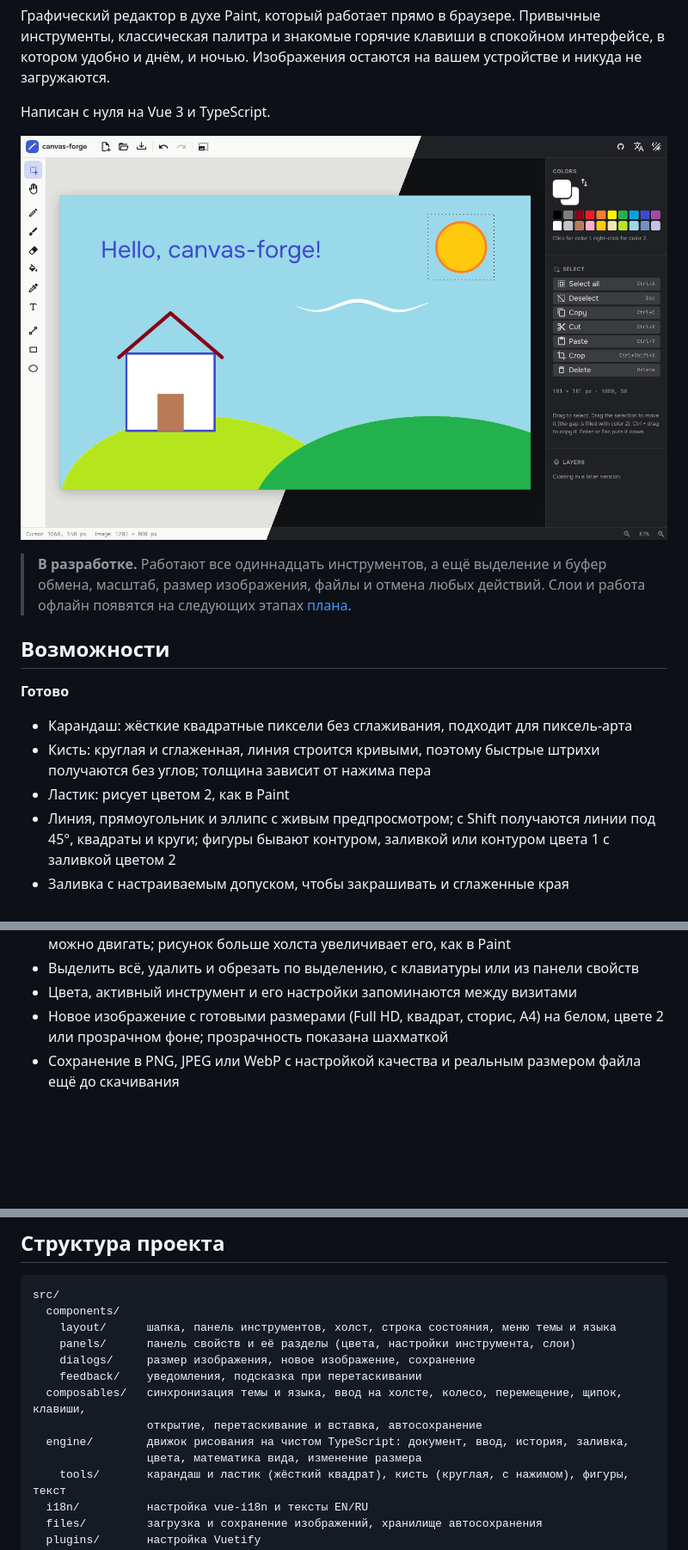
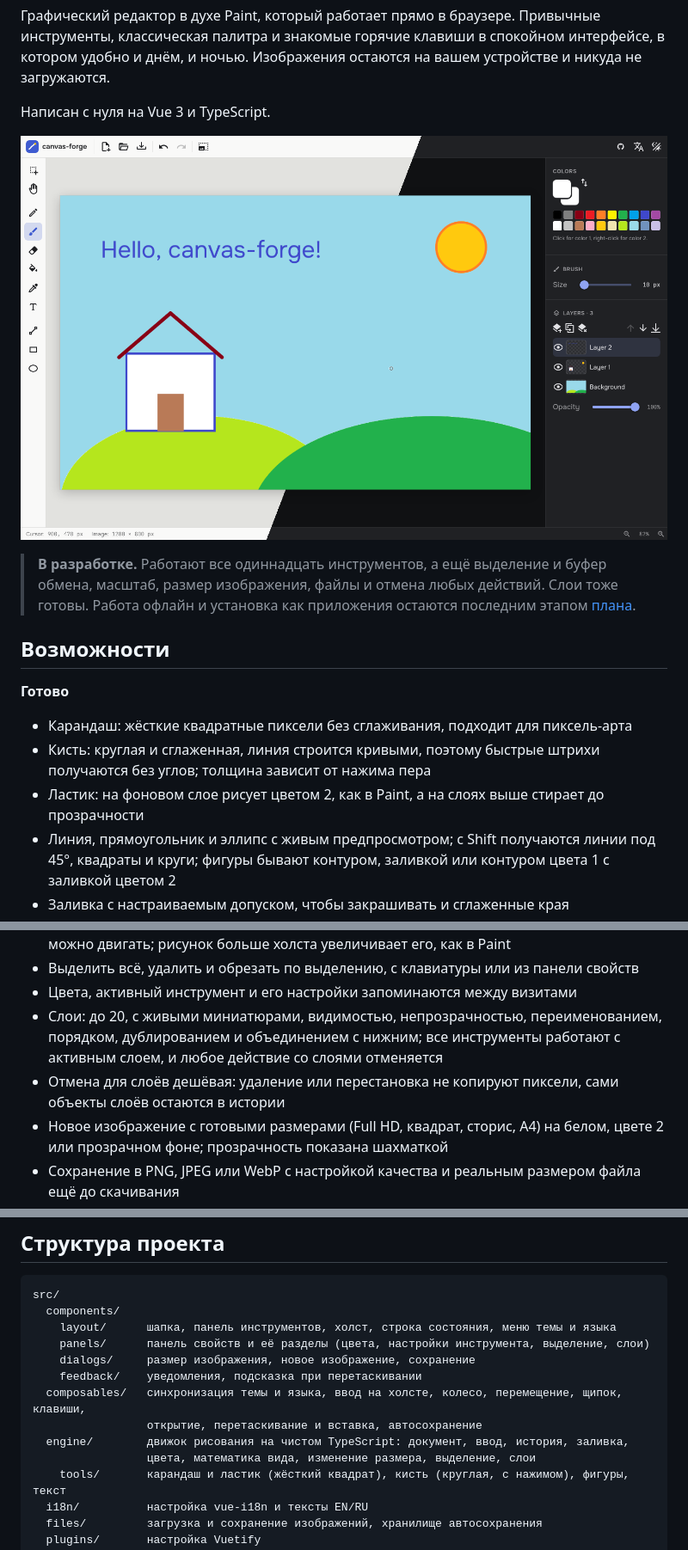
Before and after one commit to it2konst/canvas-forge, a Markdown page: README.ru.md, 3 parts joined by grey strips. Shown at 86% size. Rendered like a GitHub page; pictures changed too: docs/screenshots/overview.png; blank space fills up the shorter version.

Commit message:
docs: update README for layers
Features, the eraser on layers, privacy note on autosaved layers, tests,
project structure, roadmap (stage 7 done) and a screenshot with the
layers panel.

```diff
--- a/README.ru.md
+++ b/README.ru.md
@@ -12,7 +12,7 @@
 
 ![canvas-forge в светлой и тёмной темах](docs/screenshots/overview.png)
 
-> **В разработке.** Работают все одиннадцать инструментов, а ещё выделение и буфер обмена, масштаб, размер изображения, файлы и отмена любых действий. Слои и работа офлайн появятся на следующих этапах [плана](#план).
+> **В разработке.** Работают все одиннадцать инструментов, а ещё выделение и буфер обмена, масштаб, размер изображения, файлы и отмена любых действий. Слои тоже готовы. Работа офлайн и установка как приложения остаются последним этапом [плана](#план).
 
 ## Возможности
 
@@ -20,7 +20,7 @@
 
 - Карандаш: жёсткие квадратные пиксели без сглаживания, подходит для пиксель-арта
 - Кисть: круглая и сглаженная, линия строится кривыми, поэтому быстрые штрихи получаются без углов; толщина зависит от нажима пера
-- Ластик: рисует цветом 2, как в Paint
+- Ластик: на фоновом слое рисует цветом 2, как в Paint, а на слоях выше стирает до прозрачности
 - Линия, прямоугольник и эллипс с живым предпросмотром; с Shift получаются линии под 45°, квадраты и круги; фигуры бывают контуром, заливкой или контуром цвета 1 с заливкой цветом 2
 - Заливка с настраиваемым допуском, чтобы закрашивать и сглаженные края
 - Пипетка: клик или ведение по изображению берёт цвет 1, правая кнопка цвет 2, после чего возвращается предыдущий инструмент
@@ -42,6 +42,8 @@
 - Буфер обмена: копирование и вырезание в системный буфер как PNG, поэтому вставляется и в другие программы; вставленный рисунок плавает поверх и его сразу можно двигать; рисунок больше холста увеличивает его, как в Paint
 - Выделить всё, удалить и обрезать по выделению, с клавиатуры или из панели свойств
 - Цвета, активный инструмент и его настройки запоминаются между визитами
+- Слои: до 20, с живыми миниатюрами, видимостью, непрозрачностью, переименованием, порядком, дублированием и объединением с нижним; все инструменты работают с активным слоем, и любое действие со слоями отменяется
+- Отмена для слоёв дешёвая: удаление или перестановка не копируют пиксели, сами объекты слоёв остаются в истории
 - Новое изображение с готовыми размерами (Full HD, квадрат, сторис, A4) на белом, цвете 2 или прозрачном фоне; прозрачность показана шахматкой
 - Сохранение в PNG, JPEG или WebP с настройкой качества и реальным размером файла ещё до скачивания
 - Автосохранение: изображение хранится в браузере и возвращается при следующем визите
@@ -164,13 +166,13 @@ pnpm dev
 src/
   components/
     layout/      шапка, панель инструментов, холст, строка состояния, меню темы и языка
-    panels/      панель свойств и её разделы (цвета, настройки инструмента, слои)
+    panels/      панель свойств и её разделы (цвета, настройки инструмента, выделение, слои)
     dialogs/     размер изображения, новое изображение, сохранение
     feedback/    уведомления, подсказка при перетаскивании
   composables/   синхронизация темы и языка, ввод на холсте, колесо, перемещение, щипок, клавиши,
                  открытие, перетаскивание и вставка, автосохранение
   engine/        движок рисования на чистом TypeScript: документ, ввод, история, заливка,
-                 цвета, математика вида, изменение размера
+                 цвета, математика вида, изменение размера, выделение, слои
     tools/       карандаш и ластик (жёсткий квадрат), кисть (круглая, с нажимом), фигуры, текст
   i18n/          настройка vue-i18n и тексты EN/RU
   files/         загрузка и сохранение изображений, хранилище автосохранения
```
Also changed, not shown: other parts of README.ru.md (+3 -3 lines), README.md (+9 -7 lines).
